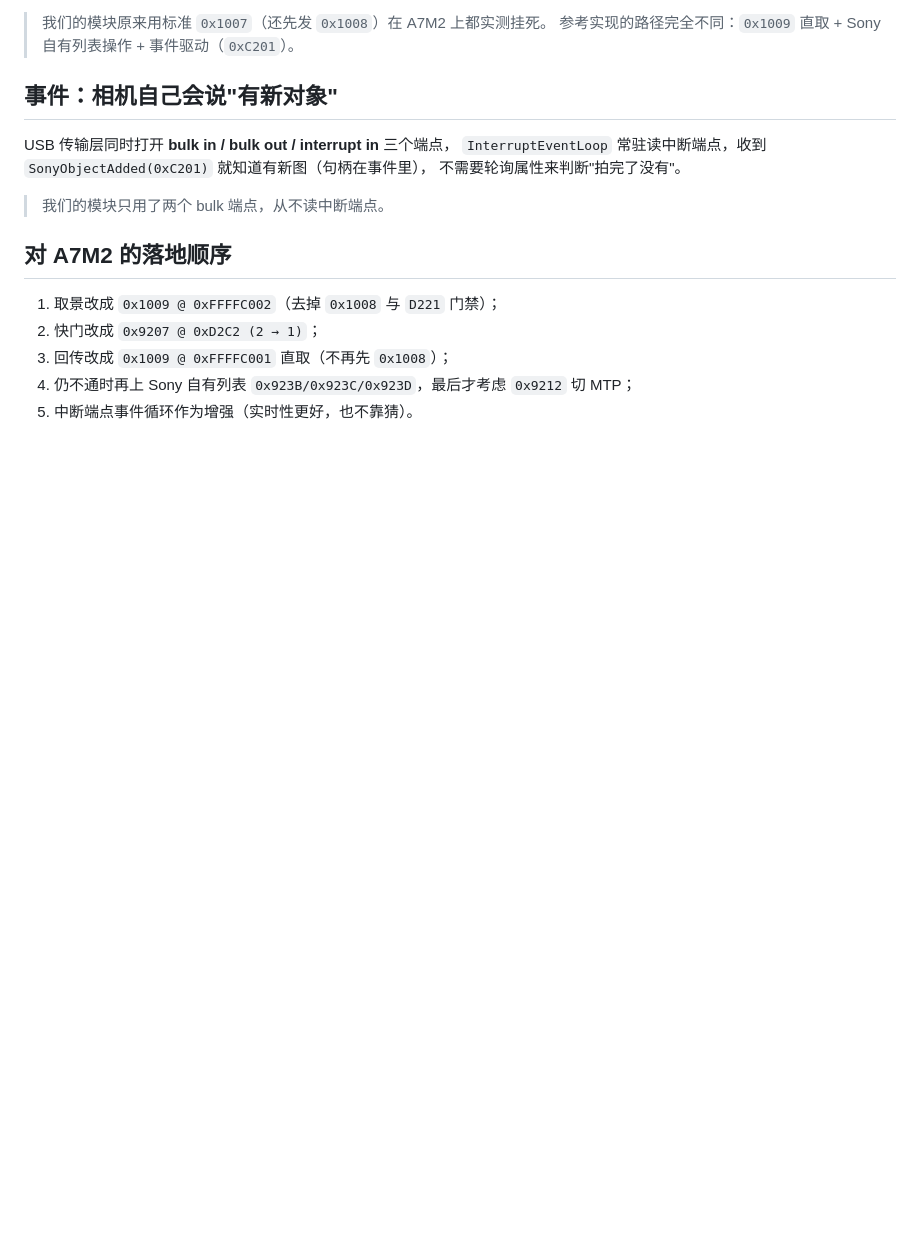
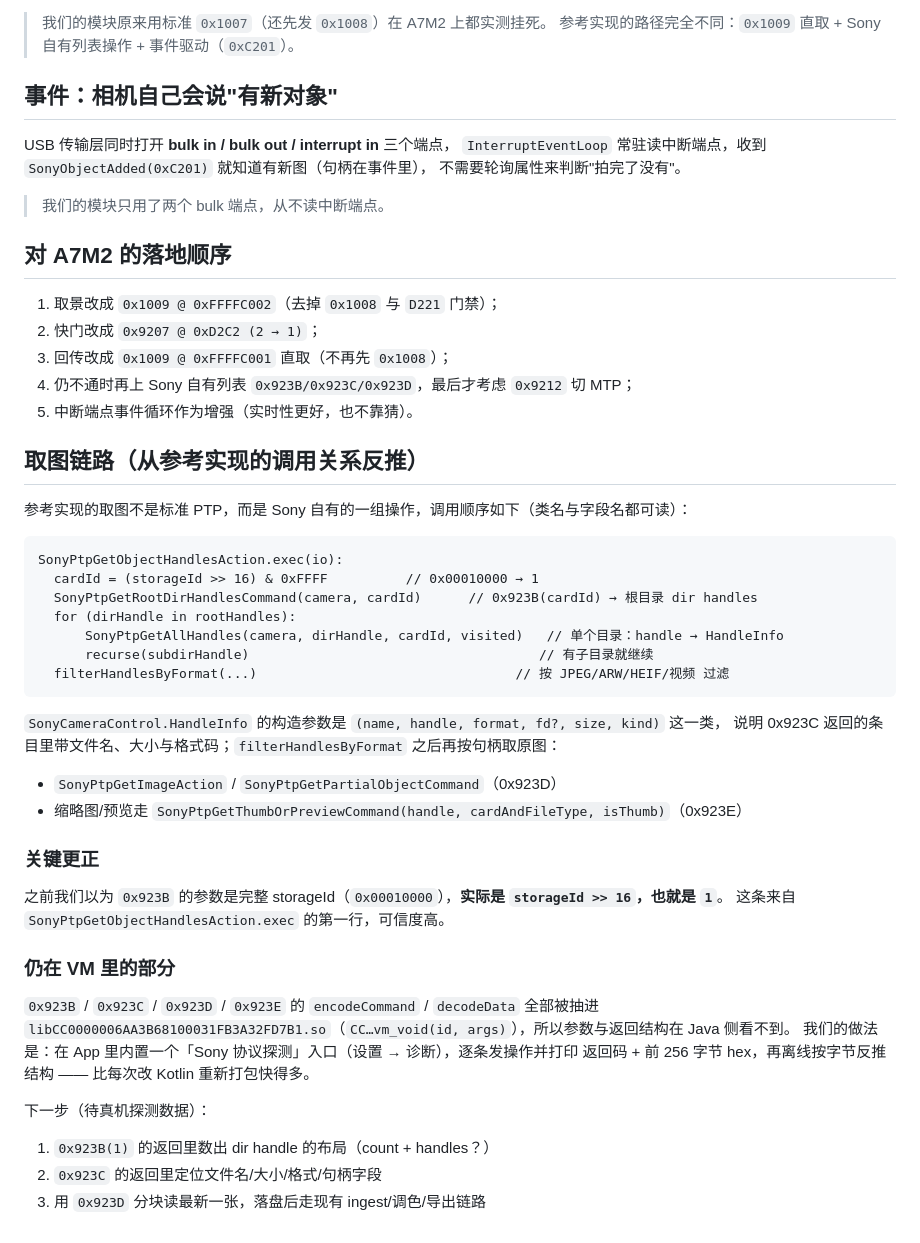
Before and after one commit to accten/ColorLink-A7M2, a Markdown page: docs/re-sony-ptp.md, the part around the change. Drawn GitHub-style; blank space fills up the shorter version.

Commit message:
docs: 补写 Sony 取图链路（0x923B 的 cardId 是 storageId>>16）与探测计划

````diff
--- a/docs/re-sony-ptp.md
+++ b/docs/re-sony-ptp.md
@@ -98,3 +98,41 @@ USB 传输层同时打开 **bulk in / bulk out / interrupt in** 三个端点，
 3. 回传改成 `0x1009 @ 0xFFFFC001` 直取（不再先 `0x1008`）；
 4. 仍不通时再上 Sony 自有列表 `0x923B/0x923C/0x923D`，最后才考虑 `0x9212` 切 MTP；
 5. 中断端点事件循环作为增强（实时性更好，也不靠猜）。
+
+## 取图链路（从参考实现的调用关系反推）
+
+参考实现的取图不是标准 PTP，而是 Sony 自有的一组操作，调用顺序如下（类名与字段名都可读）：
+
+```
+SonyPtpGetObjectHandlesAction.exec(io):
+  cardId = (storageId >> 16) & 0xFFFF          // 0x00010000 → 1
+  SonyPtpGetRootDirHandlesCommand(camera, cardId)      // 0x923B(cardId) → 根目录 dir handles
+  for (dirHandle in rootHandles):
+      SonyPtpGetAllHandles(camera, dirHandle, cardId, visited)   // 单个目录：handle → HandleInfo
+      recurse(subdirHandle)                                     // 有子目录就继续
+  filterHandlesByFormat(...)                                 // 按 JPEG/ARW/HEIF/视频 过滤
+```
+
+`SonyCameraControl.HandleInfo` 的构造参数是 `(name, handle, format, fd?, size, kind)` 这一类，
+说明 0x923C 返回的条目里带文件名、大小与格式码；`filterHandlesByFormat` 之后再按句柄取原图：
+
+- `SonyPtpGetImageAction` / `SonyPtpGetPartialObjectCommand`（0x923D）
+- 缩略图/预览走 `SonyPtpGetThumbOrPreviewCommand(handle, cardAndFileType, isThumb)`（0x923E）
+
+### 关键更正
+
+之前我们以为 `0x923B` 的参数是完整 storageId（`0x00010000`），**实际是 `storageId >> 16`，也就是 `1`**。
+这条来自 `SonyPtpGetObjectHandlesAction.exec` 的第一行，可信度高。
+
+### 仍在 VM 里的部分
+
+`0x923B` / `0x923C` / `0x923D` / `0x923E` 的 `encodeCommand` / `decodeData` 全部被抽进
+`libCC0000006AA3B68100031FB3A32FD7B1.so`（`CC…vm_void(id, args)`），所以参数与返回结构在 Java 侧看不到。
+我们的做法是：在 App 里内置一个「Sony 协议探测」入口（设置 → 诊断），逐条发操作并打印
+返回码 + 前 256 字节 hex，再离线按字节反推结构 —— 比每次改 Kotlin 重新打包快得多。
+
+下一步（待真机探测数据）：
+
+1. `0x923B(1)` 的返回里数出 dir handle 的布局（count + handles？）
+2. `0x923C` 的返回里定位文件名/大小/格式/句柄字段
+3. 用 `0x923D` 分块读最新一张，落盘后走现有 ingest/调色/导出链路
````
